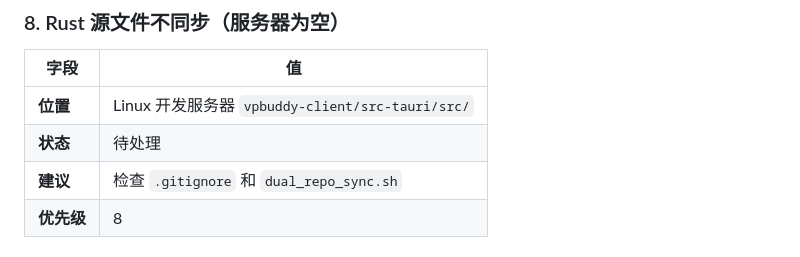
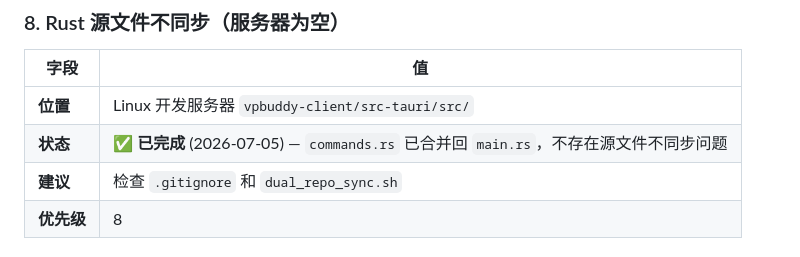
Before and after one commit to aotocode2026/vpbuddy, a Markdown page: ISSUES.md, the part around one of its changes. GitHub-like rendering.

```diff
--- a/ISSUES.md
+++ b/ISSUES.md
@@ -128,7 +128,7 @@
 | 字段 | 值 |
 |------|-----|
 | **位置** | Linux 开发服务器 `vpbuddy-client/src-tauri/src/` |
-| **状态** | 待处理 |
+| **状态** | ✅ **已完成** (2026-07-05) — `commands.rs` 已合并回 `main.rs`，不存在源文件不同步问题 |
 | **建议** | 检查 `.gitignore` 和 `dual_repo_sync.sh` |
 | **优先级** | 8 |
 
```
Also changed, not shown: other parts of ISSUES.md (+1 -1 lines), README.md (+26 -11 lines).
